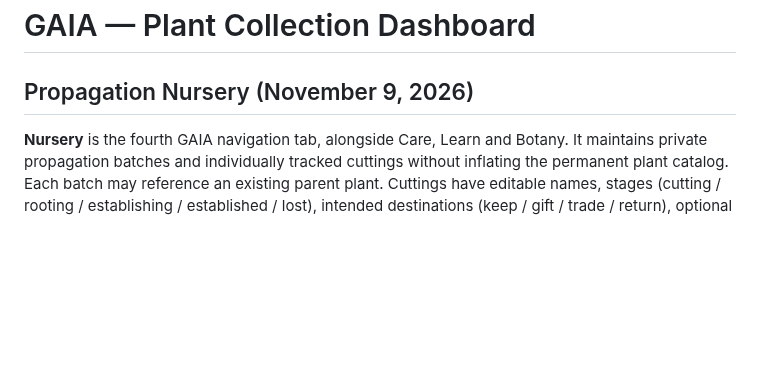
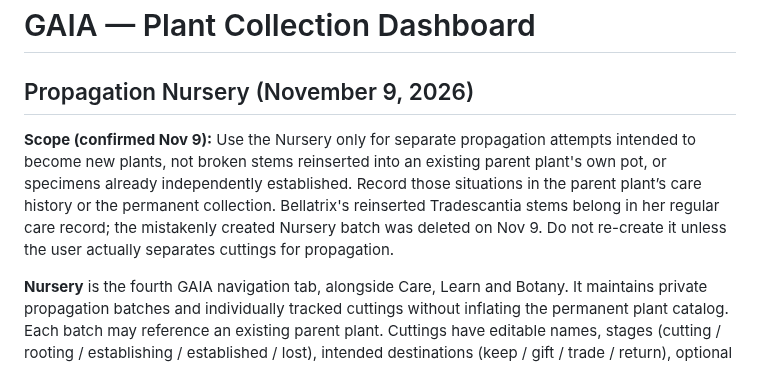
Before and after one commit to reece1919/gaia, a Markdown page: README.md, the part around the change. Rendered like a GitHub page; blank space fills up the shorter version.

Commit message:
GAIA: document Nursery inclusion rule and Bella correction

```diff
--- a/README.md
+++ b/README.md
@@ -1,6 +1,8 @@
 # GAIA — Plant Collection Dashboard
 
 ## Propagation Nursery (November 9, 2026)
+
+**Scope (confirmed Nov 9):** Use the Nursery only for separate propagation attempts intended to become new plants, not broken stems reinserted into an existing parent plant's own pot, or specimens already independently established. Record those situations in the parent plant’s care history or the permanent collection. Bellatrix's reinserted Tradescantia stems belong in her regular care record; the mistakenly created Nursery batch was deleted on Nov 9. Do not re-create it unless the user actually separates cuttings for propagation.
 
 **Nursery** is the fourth GAIA navigation tab, alongside Care, Learn and Botany. It maintains private propagation batches and individually tracked cuttings without inflating the permanent plant catalog. Each batch may reference an existing parent plant. Cuttings have editable names, stages (cutting / rooting / establishing / established / lost), intended destinations (keep / gift / trade / return), optional observed milestone dates, and notes. Neither rooting nor successful establishment is inferred.
 
```
